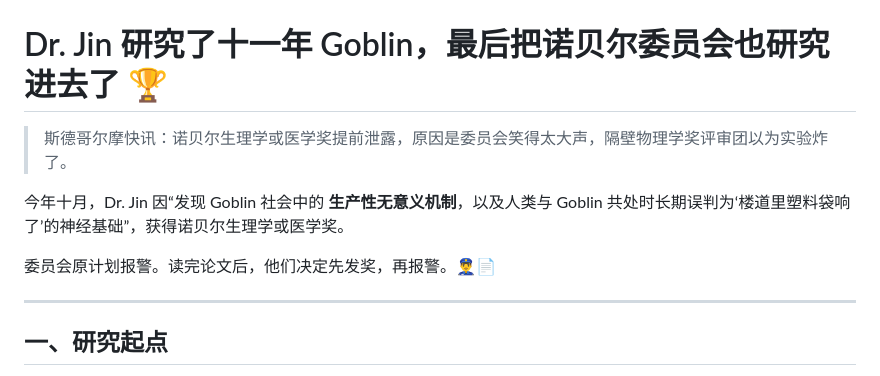
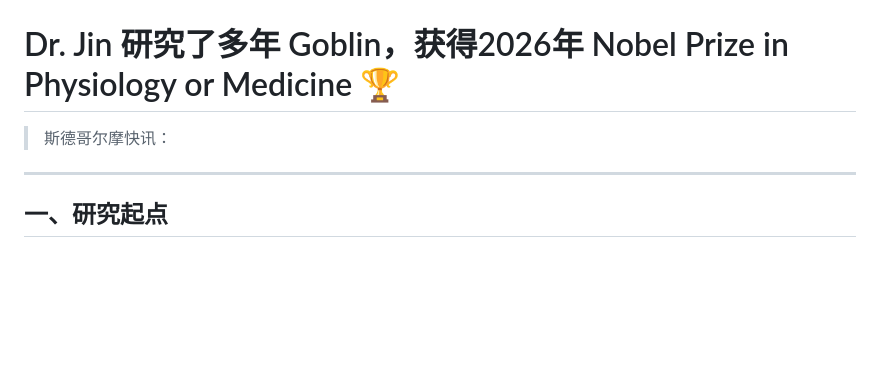
Before and after one commit to Saul-tarantino/Goblin-Research, a Markdown page: README.md, the part around the change. GitHub-like rendering; blank space fills up the shorter version.

```diff
--- a/README.md
+++ b/README.md
@@ -5,13 +5,9 @@ Dr. Jin对于处于人类社会的一种神秘生物Goblin进行了细致的研
 
 ![Goblin](./Goblin.jpg)
 
-# Dr. Jin 研究了十一年 Goblin，最后把诺贝尔委员会也研究进去了 🏆
+# Dr. Jin 研究了多年 Goblin，获得2026年 Nobel Prize in Physiology or Medicine 🏆
 
-> 斯德哥尔摩快讯：诺贝尔生理学或医学奖提前泄露，原因是委员会笑得太大声，隔壁物理学奖评审团以为实验炸了。
-
-今年十月，Dr. Jin 因“发现 Goblin 社会中的 **生产性无意义机制**，以及人类与 Goblin 共处时长期误判为‘楼道里塑料袋响了’的神经基础”，获得诺贝尔生理学或医学奖。
-
-委员会原计划报警。读完论文后，他们决定先发奖，再报警。👮‍♂️📄
+> 斯德哥尔摩快讯：
 
 ---
 
```
